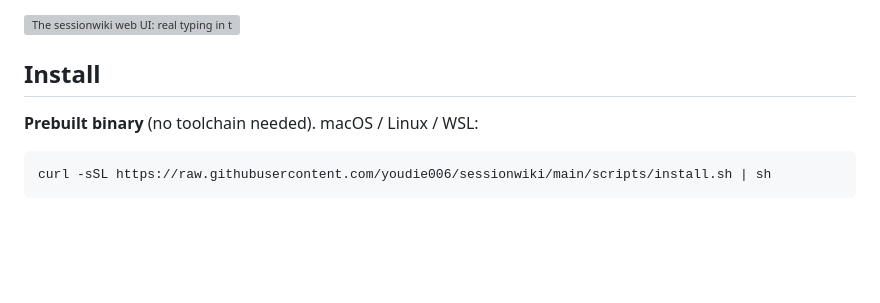
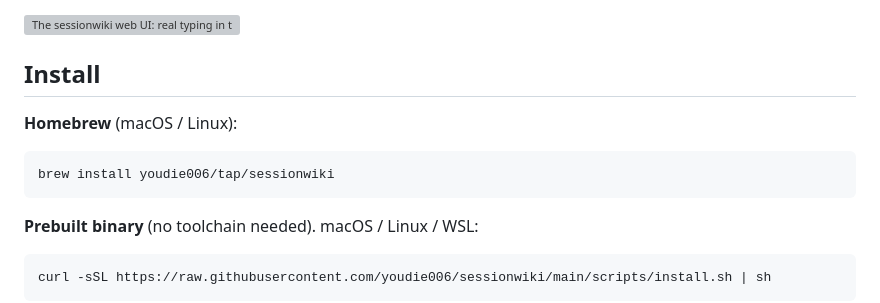
Before and after one commit to youdie006/sessionwiki, a Markdown page: README.md, the part around the change. Rendered like a GitHub page; blank space fills up the shorter version; grey boxes are pictures that could not be loaded.

````diff
--- a/README.md
+++ b/README.md
@@ -53,6 +53,12 @@ And a web UI when you would rather read than grep &mdash; `sessionwiki web`:
 <img src="docs/demo-web.webp" width="820" alt="The sessionwiki web UI: real typing in the search, an open transcript with tags, a note and a resume command, file provenance, tag filtering, and dark mode">
 
 ## Install
+
+**Homebrew** (macOS / Linux):
+
+```console
+brew install youdie006/tap/sessionwiki
+```
 
 **Prebuilt binary** (no toolchain needed). macOS / Linux / WSL:
 
````
Also changed, not shown: CHANGELOG.md (+21 -0 lines), README.ko.md (+6 -0 lines).
